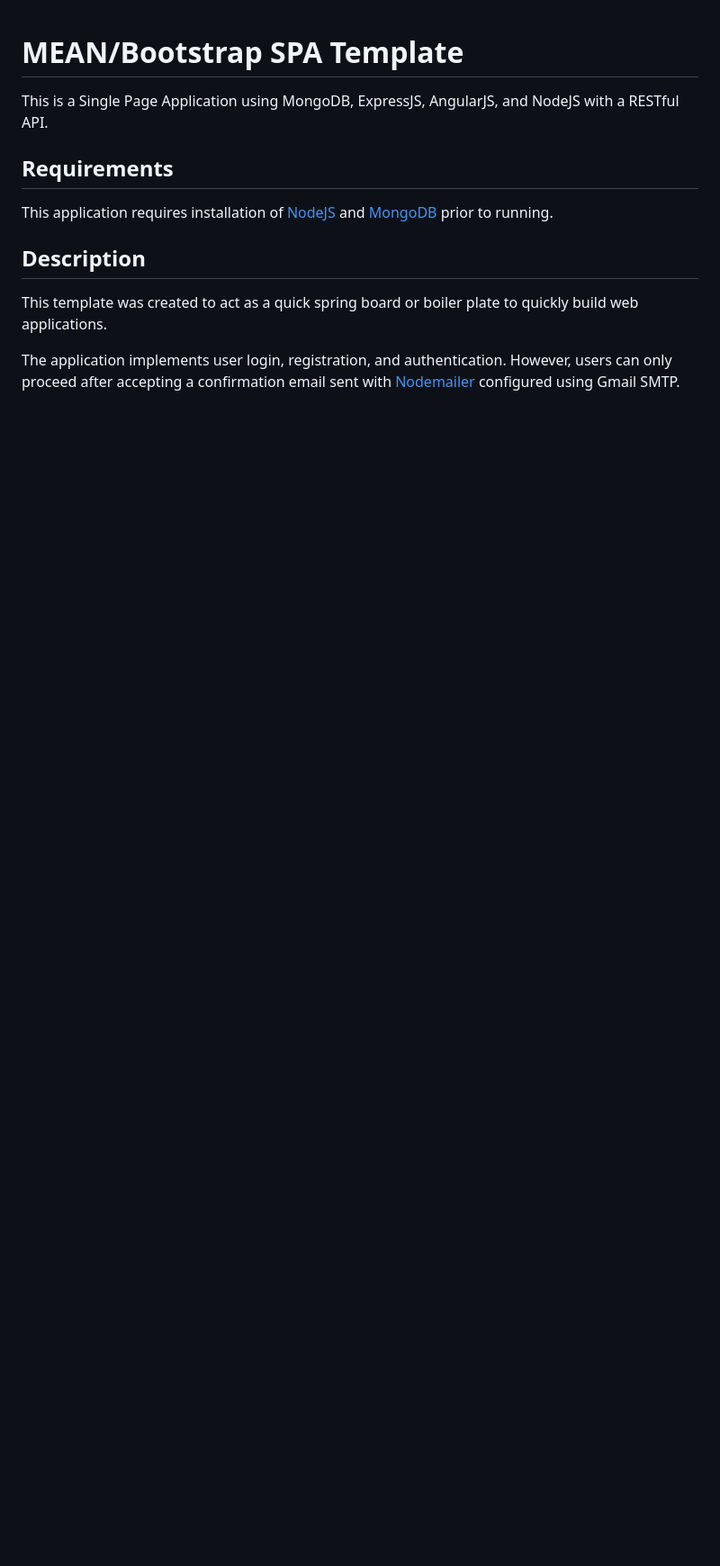
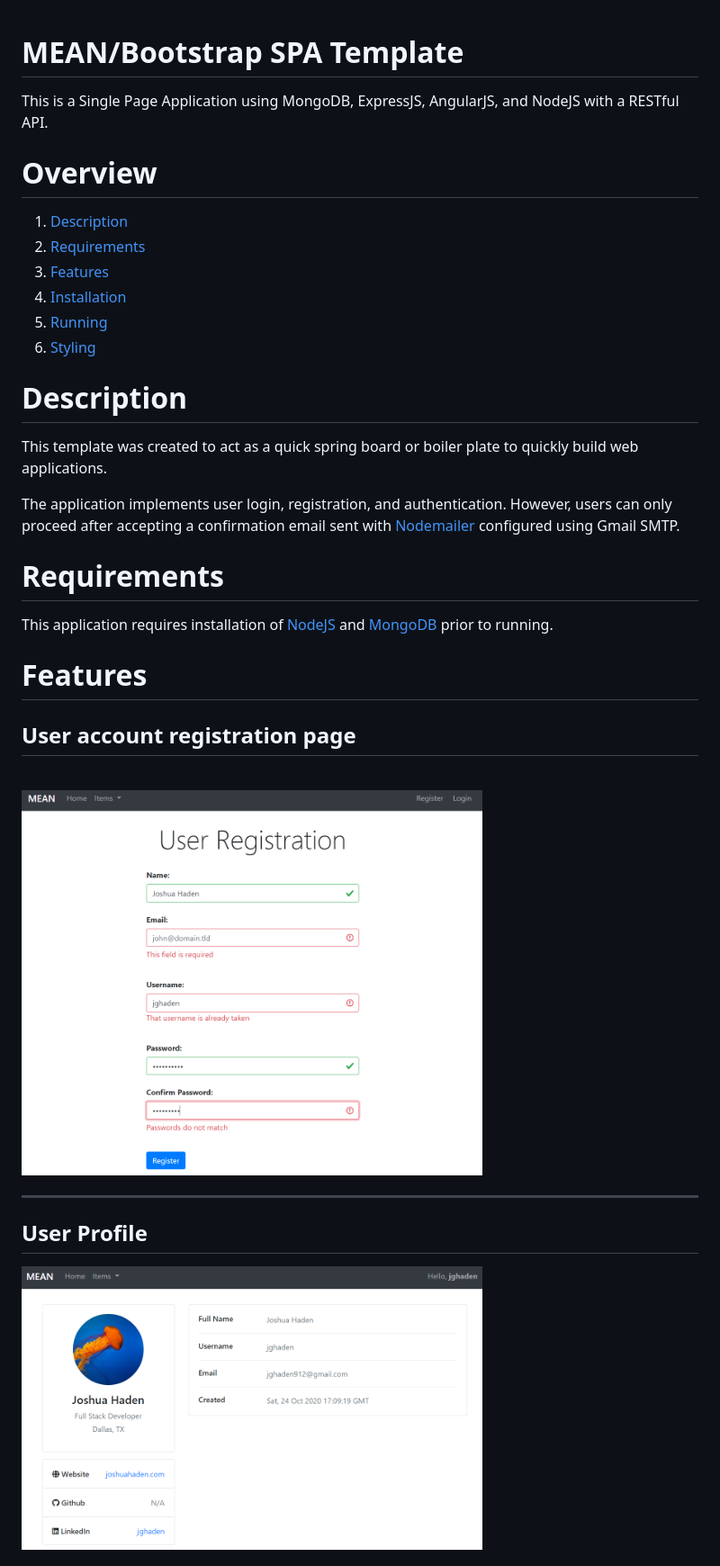
Before and after one commit to jghaden/mean-template, a Markdown page: README.md, the part around one of its changes. Shown at 90% size. Drawn GitHub-style; pictures changed too: pics/user-profile.png (added), pics/user-registration.png (added); blank space fills up the shorter version.

Commit message:
Added pictures to README to show features.

```diff
--- a/README.md
+++ b/README.md
@@ -3,12 +3,33 @@
 
 This is a Single Page Application using MongoDB, ExpressJS, AngularJS, and NodeJS with a RESTful API.
 
-## Requirements
+# Overview
 
-This application requires installation of [NodeJS](https://nodejs.org/) and [MongoDB](https://www.mongodb.com/) prior to running.
+1. [Description](#description)
+2. [Requirements](#requirements)
+3. [Features](#features)
+4. [Installation](#installation)
+5. [Running](#start-server)
+6. [Styling](#styling)
 
-## Description
+# Description
 
 This template was created to act as a quick spring board or boiler plate to quickly build web applications.
 
 The application implements user login, registration, and authentication. However, users can only proceed after accepting a confirmation email sent with [Nodemailer](https://nodemailer.com/about/) configured using Gmail SMTP.
+
+# Requirements
+
+This application requires installation of [NodeJS](https://nodejs.org/) and [MongoDB](https://www.mongodb.com/) prior to running.
+
+# Features
+
+## User account registration page
+<br>
+<img src="pics/user-registration.png" width="512px" style="border-style: dashed">
+
+<hr>
+
+## User Profile
+<img src="pics/user-profile.png" width="512px" style="border-style: dashed">
+
```
Also changed, not shown: other parts of README.md (+13 -0 lines), pics/item-creation.png (added), pics/item-list.png (added).
